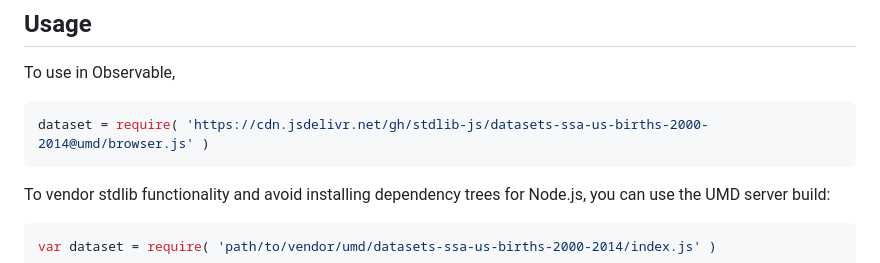
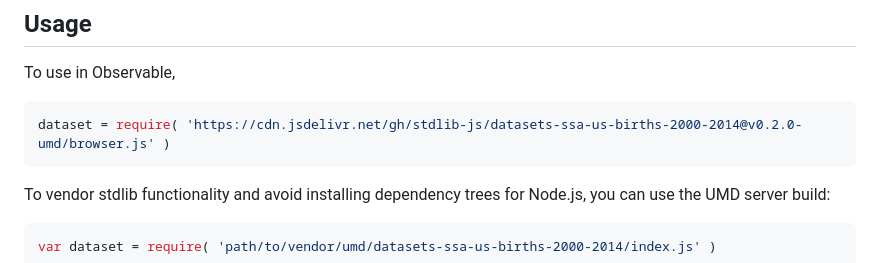
Before and after one commit to stdlib-js/datasets-ssa-us-births-2000-2014, a Markdown page: README.md, the part around one of its changes. Rendered like a GitHub page.

Commit message:
Update README.md for UMD bundle v0.2.0

````diff
--- a/README.md
+++ b/README.md
@@ -44,7 +44,7 @@ limitations under the License.
 To use in Observable,
 
 ```javascript
-dataset = require( 'https://cdn.jsdelivr.net/gh/stdlib-js/datasets-ssa-us-births-2000-2014@umd/browser.js' )
+dataset = require( 'https://cdn.jsdelivr.net/gh/stdlib-js/datasets-ssa-us-births-2000-2014@v0.2.0-umd/browser.js' )
 ```
 
 To vendor stdlib functionality and avoid installing dependency trees for Node.js, you can use the UMD server build:
````
Also changed, not shown: other parts of README.md (+2 -2 lines).
